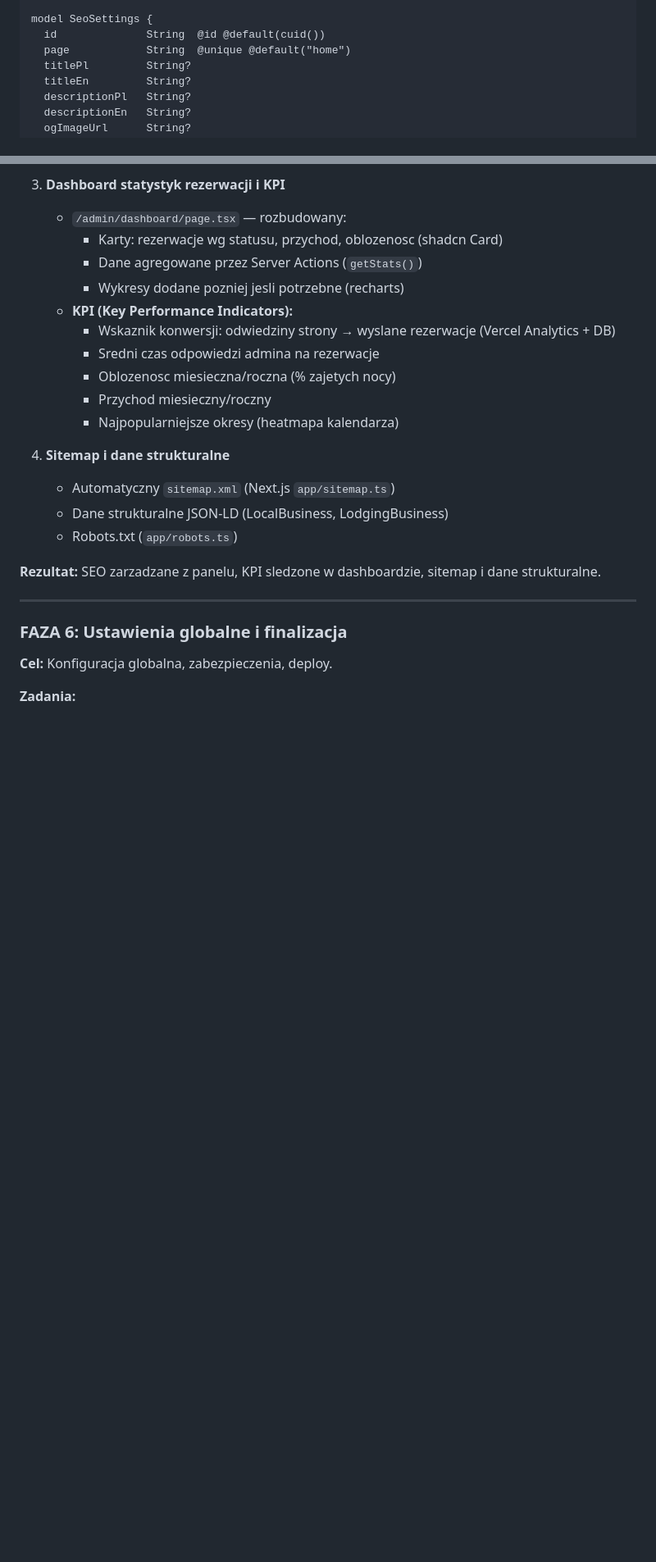
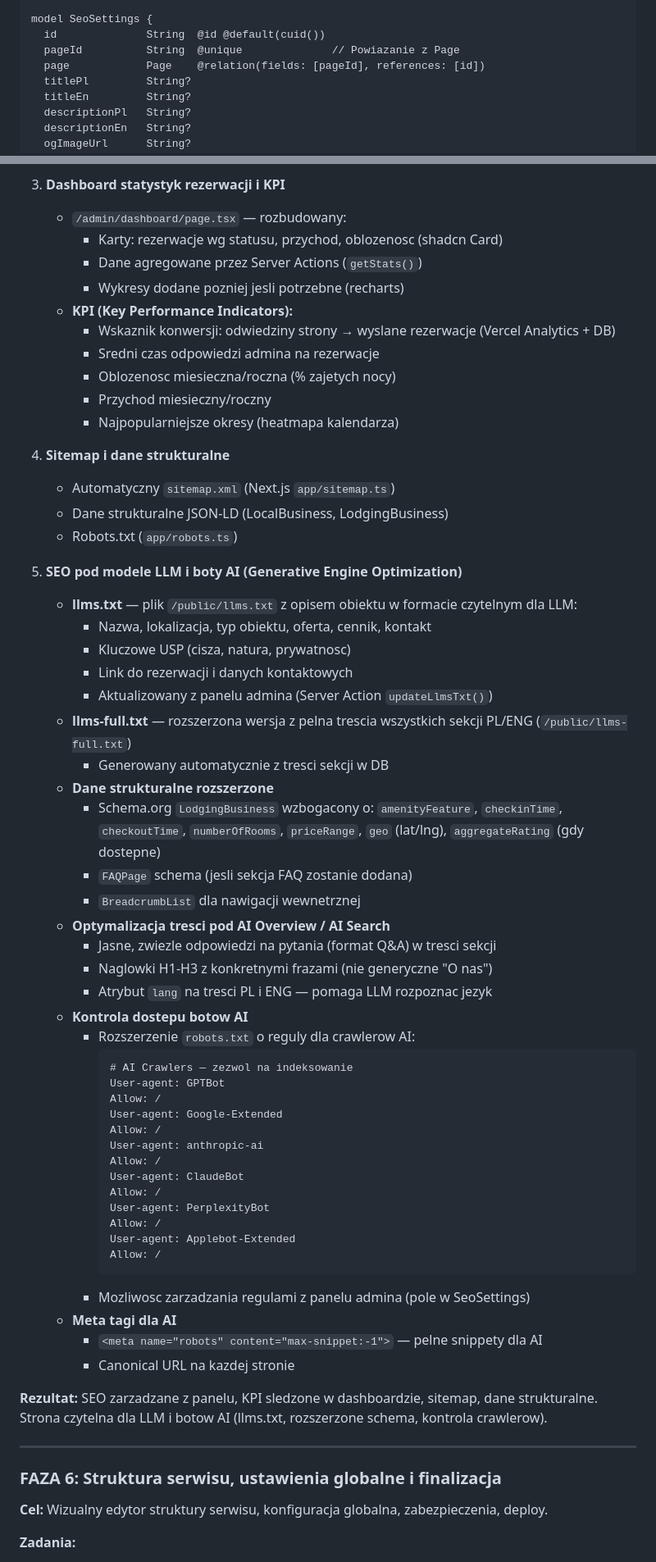
Before and after one commit to conceptfab/15_26_Maja_site, a Markdown page: plan_implementacji.md, 2 parts joined by grey strips. Shown at 82% size. Drawn GitHub-style; blank space fills up the shorter version.

Commit message:
feat: Introduce a hierarchical page management system with a visual editor, dynamic routing, and AI-focused SEO enhancements, updating dependencies and database schema.

````diff
--- a/plan_implementacji.md
+++ b/plan_implementacji.md
@@ -197,7 +218,8 @@ model GalleryImage {
 
 model SeoSettings {
   id              String  @id @default(cuid())
-  page            String  @unique @default("home")
+  pageId          String  @unique              // Powiazanie z Page
+  page            Page    @relation(fields: [pageId], references: [id])
   titlePl         String?
   titleEn         String?
   descriptionPl   String?
@@ -455,13 +477,51 @@ model SiteSettings {
    - Dane strukturalne JSON-LD (LocalBusiness, LodgingBusiness)
    - Robots.txt (`app/robots.ts`)
 
-**Rezultat:** SEO zarzadzane z panelu, KPI sledzone w dashboardzie, sitemap i dane strukturalne.
+5. **SEO pod modele LLM i boty AI (Generative Engine Optimization)**
+   - **llms.txt** — plik `/public/llms.txt` z opisem obiektu w formacie czytelnym dla LLM:
+     - Nazwa, lokalizacja, typ obiektu, oferta, cennik, kontakt
+     - Kluczowe USP (cisza, natura, prywatnosc)
+     - Link do rezerwacji i danych kontaktowych
+     - Aktualizowany z panelu admina (Server Action `updateLlmsTxt()`)
+   - **llms-full.txt** — rozszerzona wersja z pelna trescia wszystkich sekcji PL/ENG (`/public/llms-full.txt`)
+     - Generowany automatycznie z tresci sekcji w DB
+   - **Dane strukturalne rozszerzone**
+     - Schema.org `LodgingBusiness` wzbogacony o: `amenityFeature`, `checkinTime`, `checkoutTime`, `numberOfRooms`, `priceRange`, `geo` (lat/lng), `aggregateRating` (gdy dostepne)
+     - `FAQPage` schema (jesli sekcja FAQ zostanie dodana)
+     - `BreadcrumbList` dla nawigacji wewnetrznej
+   - **Optymalizacja tresci pod AI Overview / AI Search**
+     - Jasne, zwiezle odpowiedzi na pytania (format Q&A) w tresci sekcji
+     - Naglowki H1-H3 z konkretnymi frazami (nie generyczne "O nas")
+     - Atrybut `lang` na tresci PL i ENG — pomaga LLM rozpoznac jezyk
+   - **Kontrola dostepu botow AI**
+     - Rozszerzenie `robots.txt` o reguly dla crawlerow AI:
+       ```
+       # AI Crawlers — zezwol na indeksowanie
+       User-agent: GPTBot
+       Allow: /
+       User-agent: Google-Extended
+       Allow: /
+       User-agent: anthropic-ai
+       Allow: /
+       User-agent: ClaudeBot
+       Allow: /
+       User-agent: PerplexityBot
+       Allow: /
+       User-agent: Applebot-Extended
+       Allow: /
+       ```
+     - Mozliwosc zarzadzania regulami z panelu admina (pole w SeoSettings)
+   - **Meta tagi dla AI**
+     - `<meta name="robots" content="max-snippet:-1">` — pelne snippety dla AI
+     - Canonical URL na kazdej stronie
+
+**Rezultat:** SEO zarzadzane z panelu, KPI sledzone w dashboardzie, sitemap, dane strukturalne. Strona czytelna dla LLM i botow AI (llms.txt, rozszerzone schema, kontrola crawlerow).
 
 ---
 
-### FAZA 6: Ustawienia globalne i finalizacja
+### FAZA 6: Struktura serwisu, ustawienia globalne i finalizacja
 
-**Cel:** Konfiguracja globalna, zabezpieczenia, deploy.
+**Cel:** Wizualny edytor struktury serwisu, konfiguracja globalna, zabezpieczenia, deploy.
 
 **Zadania:**
 
````
Also changed, not shown: other parts of plan_implementacji.md (+68 -10 lines), TODO.md (deleted, +0 -17 lines).
